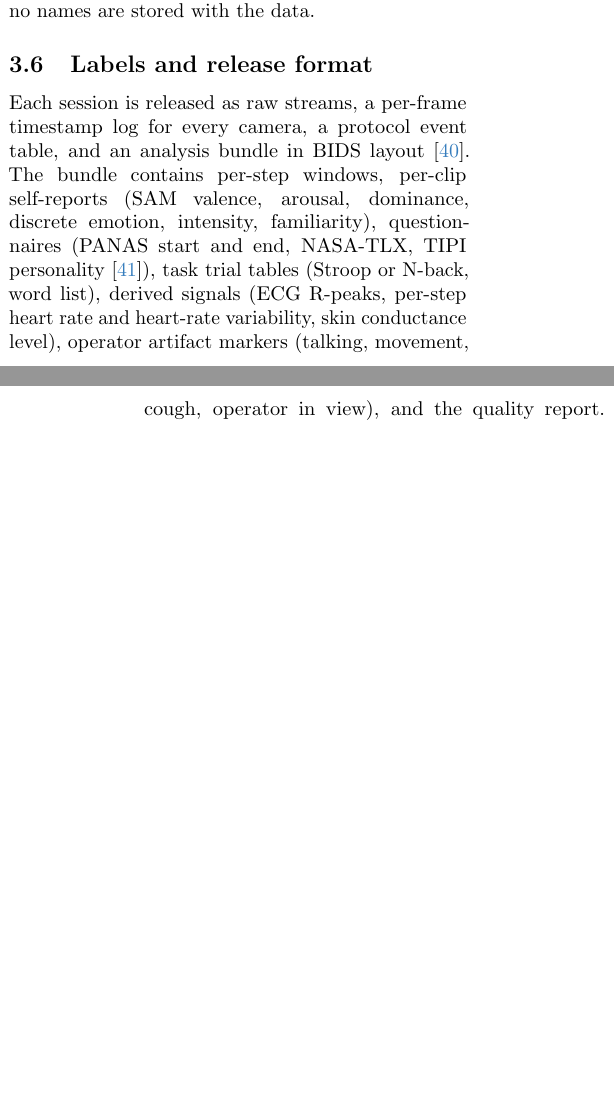
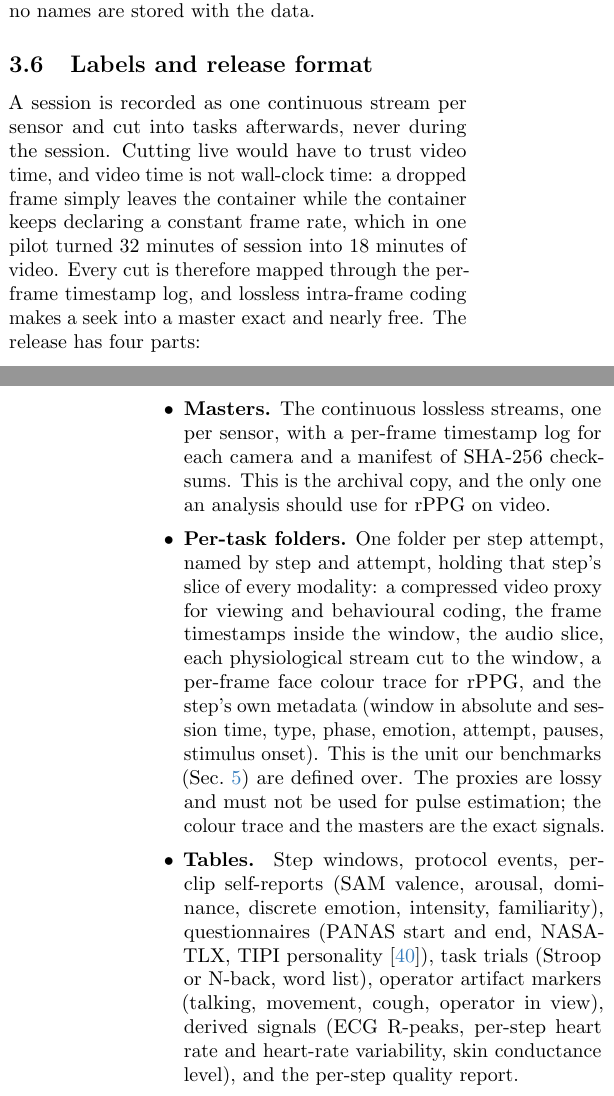
Before and after one commit to AarushIITRPR/Interface, a LaTeX paper (docs/paper/main.tex): two parts of the columns of pages 5 and 6 of 10, joined at a grey line, cut so that both start at the same text, the shorter picture padded with empty space. Compiled offline with pdfLaTeX; a LaTeX package or settings file that is missing is left out; a missing bibliography style is replaced by a similar one.

Commit message:
Describe the dataset release as masters, per-task folders, tables and a BIDS copy
Sessions are recorded as continuous streams and cut into tasks afterwards through
the per-frame timestamp log, because dropped frames make container time drift
from wall-clock time. The release paragraph now lists the four parts and the
per-participant sharing rule; the canonical-attempt rule is still a placeholder.

Co-Authored-By: Claude Opus 5.5 <noreply@anthropic.com>

```diff
--- a/docs/paper/main.tex
+++ b/docs/paper/main.tex
@@ -367,10 +367,25 @@ video, audio), and the release honours these choices per file. Participants were
 contraindicating exercise, and no names are stored with the data.
 
 \subsection{Labels and release format}\label{sec:release}
-Each session is released as raw streams, a per-frame timestamp log for every camera, a protocol event table, and
-an analysis bundle in BIDS layout~\cite{gorgolewski2016bids}. The bundle contains per-step windows, per-clip
-self-reports (SAM valence, arousal, dominance, discrete emotion, intensity, familiarity), questionnaires (PANAS
-start and end, NASA-TLX, TIPI personality~\cite{gosling2003}), task trial tables (Stroop or N-back, word list),
-derived signals (ECG R-peaks, per-step heart rate and heart-rate variability, skin conductance level), operator
-artifact markers (talking, movement, cough, operator in view), and the quality report. Every file is checksummed
-in a manifest. \ph{Licence, access procedure (data use agreement for identifiable video), hosting.}
+A session is recorded as one continuous stream per sensor and cut into tasks afterwards, never during the session.
+Cutting live would have to trust video time, and video time is not wall-clock time: a dropped frame simply leaves
+the container while the container keeps declaring a constant frame rate, which in one pilot turned 32 minutes of
+session into 18 minutes of video. Every cut is therefore mapped through the per-frame timestamp log, and lossless
+intra-frame coding makes a seek into a master exact and nearly free. The release has four parts:
+
+\begin{itemize}\itemsep1pt
+  \item \textbf{Masters.} The continuous lossless streams, one per sensor, with a per-frame timestamp log for each
+    camera and a manifest of SHA-256 checksums. This is the archival copy, and the only one an analysis should use
+    for rPPG on video.
+  \item \textbf{Per-task folders.} One folder per step attempt, named by step and attempt, holding that step's slice
+    of every modality: a compressed video proxy for viewing and behavioural coding, the frame timestamps inside the
+    window, the audio slice, each physiological stream cut to the window, a per-frame face colour trace for rPPG,
+    and the step's own metadata (window in absolute and session time, type, phase, emotion, attempt, pauses,
+    stimulus onset). This is the unit our benchmarks (Sec.~\ref{sec:bench}) are defined over. The proxies are lossy
+    and must not be used for pulse estimation; the colour trace and the masters are the exact signals.
+  \item \textbf{Tables.} Step windows, protocol events, per-clip self-reports (SAM valence, arousal, dominance,
+    discrete emotion, intensity, familiarity), questionnaires (PANAS start and end, NASA-TLX, TIPI
+    personality~\cite{gosling2003}), task trials (Stroop or N-back, word list), operator artifact markers (talking,
+    movement, cough, operator in view), derived signals (ECG R-peaks, per-step heart rate and heart-rate
+    variability, skin conductance level), and the per-step quality report.
+  \item \textbf{BIDS copy}~\cite{gorgolewski2016bids} of the physiological and behavioural streams, one subject per
```
Also changed, not shown: docs/paper/main.tex (7 more changed lines).
